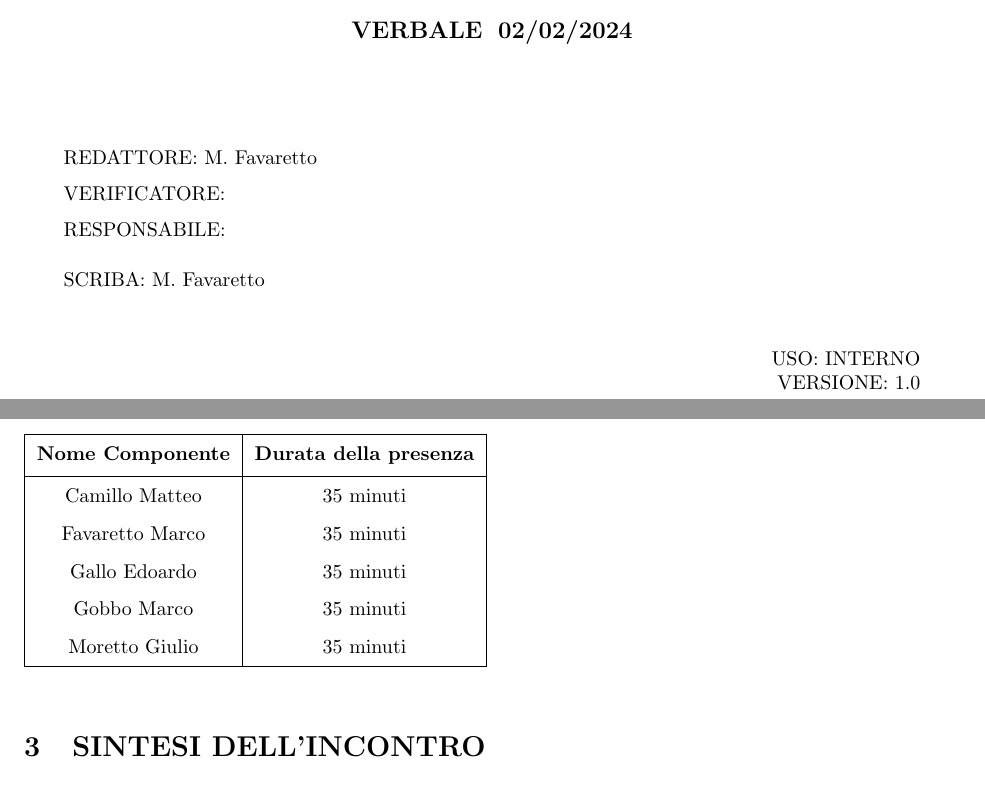
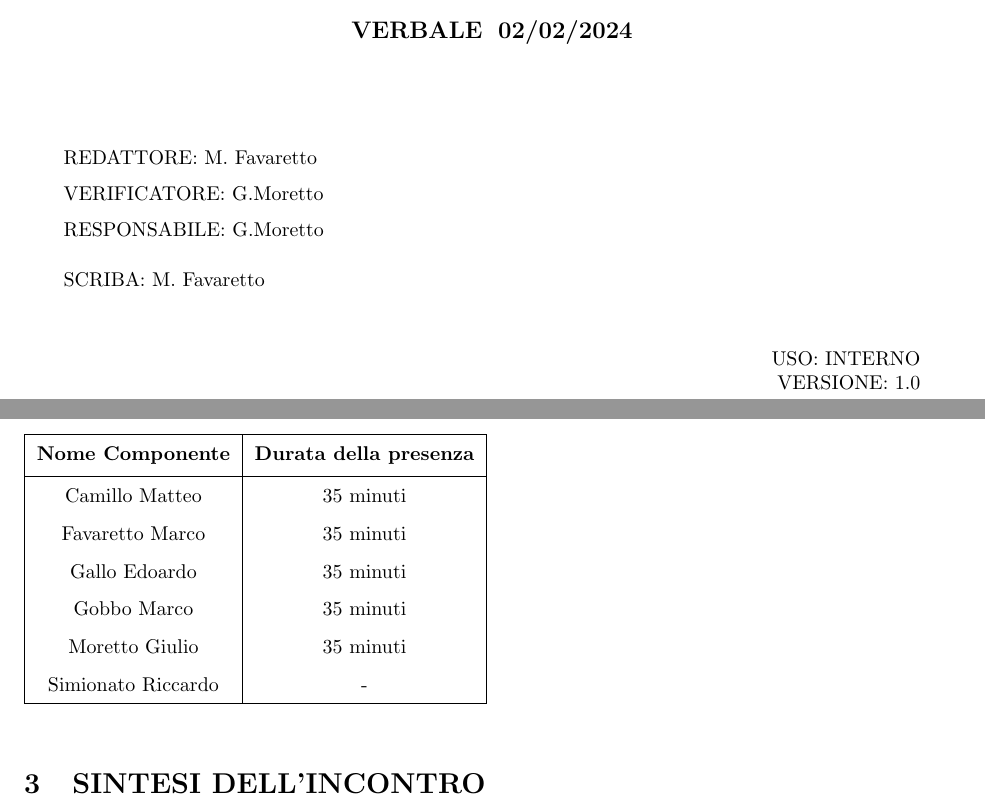
Before and after one commit to Jackpot-Coding/chatSQL, a LaTeX document (docs/src/interni/verbali/2024-02-02-v1.0.tex): two parts of pages 1 and 2 of 2, joined at a grey line, cut so that both start at the same text. Compiled offline with pdfLaTeX.

Commit message:
Verifica verbale

```diff
--- a/docs/src/interni/verbali/2024-02-02-v1.0.tex
+++ b/docs/src/interni/verbali/2024-02-02-v1.0.tex
@@ -12,7 +12,7 @@
 
 \usepackage{hyperref}
 \usepackage{scrextend}
-\graphicspath{ {./assets} }
+\graphicspath{ {../../assets} }
 
 
 % Margins
@@ -95,8 +95,8 @@
 \begin{flushleft}
     \begin{spacing}{1.5}
         REDATTORE:  M. Favaretto \\
-        VERIFICATORE:  \\%INSERT HERE THE NAMES
-        RESPONSABILE:  \\%INSERT HERE THE NAMES
+        VERIFICATORE:  G.Moretto \\%INSERT HERE THE NAMES
+        RESPONSABILE:  G.Moretto\\%INSERT HERE THE NAMES
         \vspace{7pt}
         SCRIBA: M. Favaretto\\%INSERT HERE THE NAMES
     \end{spacing}
@@ -140,6 +140,7 @@
     Gallo Edoardo & 35 minuti \\
     Gobbo Marco & 35 minuti \\
     Moretto Giulio & 35 minuti \\
+    Simionato Riccardo & - \\
     \hline
   \end{tabular}
   \label{tab:conference}
```
Also changed, not shown: docs/interni/verbali/2024-02-02-v1.0.pdf.
